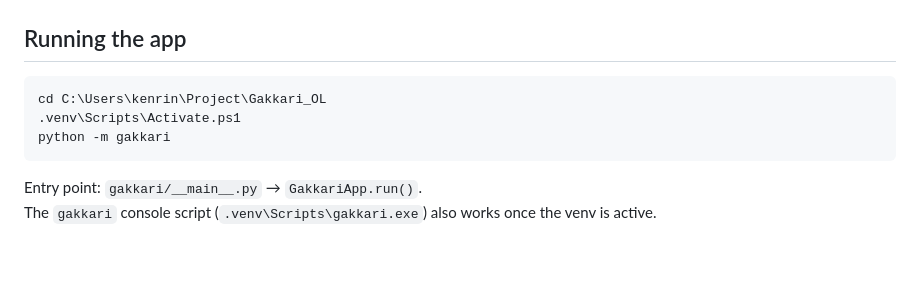
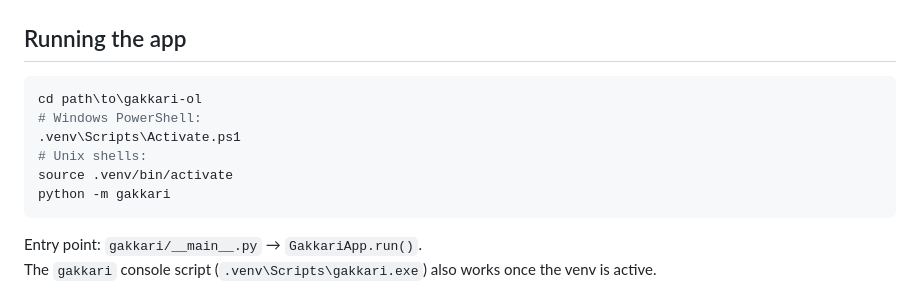
Before and after one commit to kenrinzero/gakkari-ol, a Markdown page: CLAUDE.md, the part around the change. GitHub-like rendering; blank space fills up the shorter version.

Commit message:
Update app running instructions in CLAUDE.md
Updated the directory path for clarity and added activation commands for Unix shells.

````diff
--- a/CLAUDE.md
+++ b/CLAUDE.md
@@ -9,8 +9,11 @@ Terminal subscription tracker. Python + Textual TUI, SQLite storage, local-only.
 ## Running the app
 
 ```powershell
-cd C:\Users\kenrin\Project\Gakkari_OL
+cd path\to\gakkari-ol
+# Windows PowerShell:
 .venv\Scripts\Activate.ps1
+# Unix shells:
+source .venv/bin/activate
 python -m gakkari
 ```
 
````
